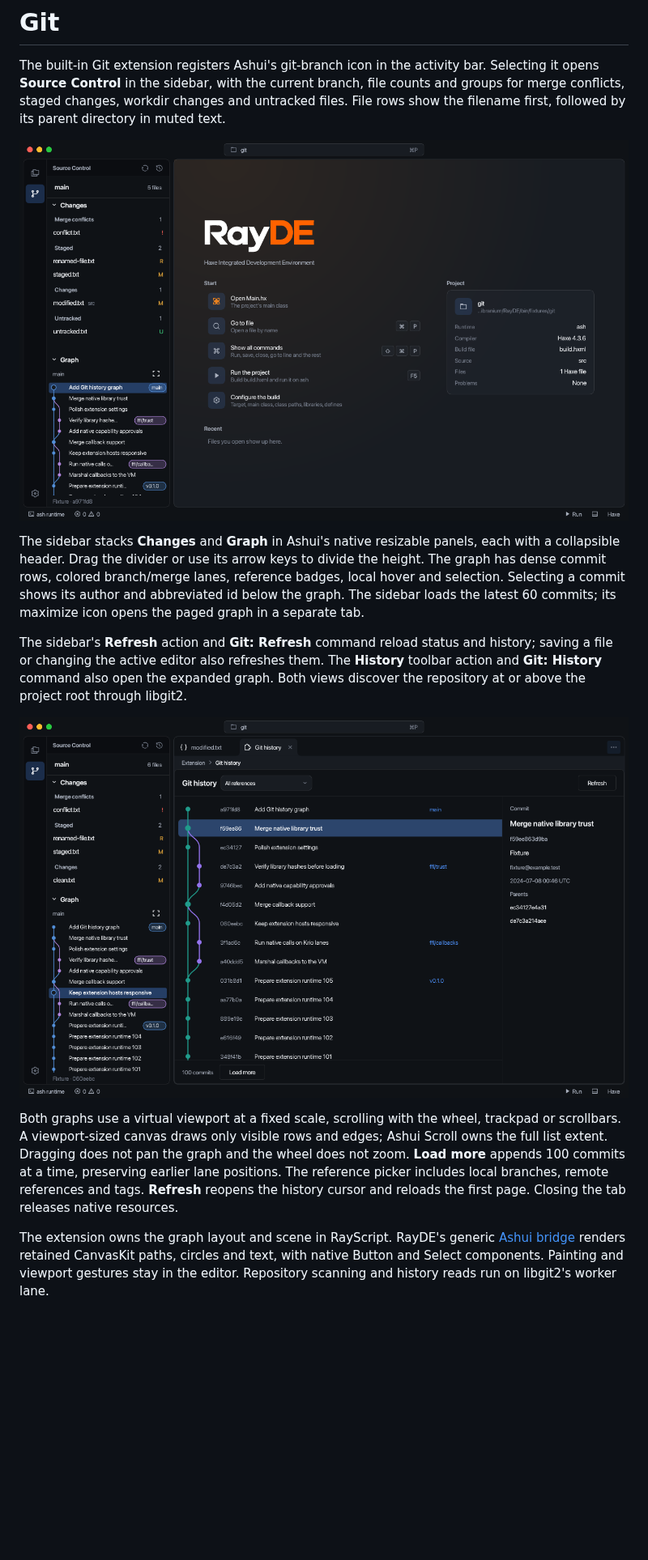
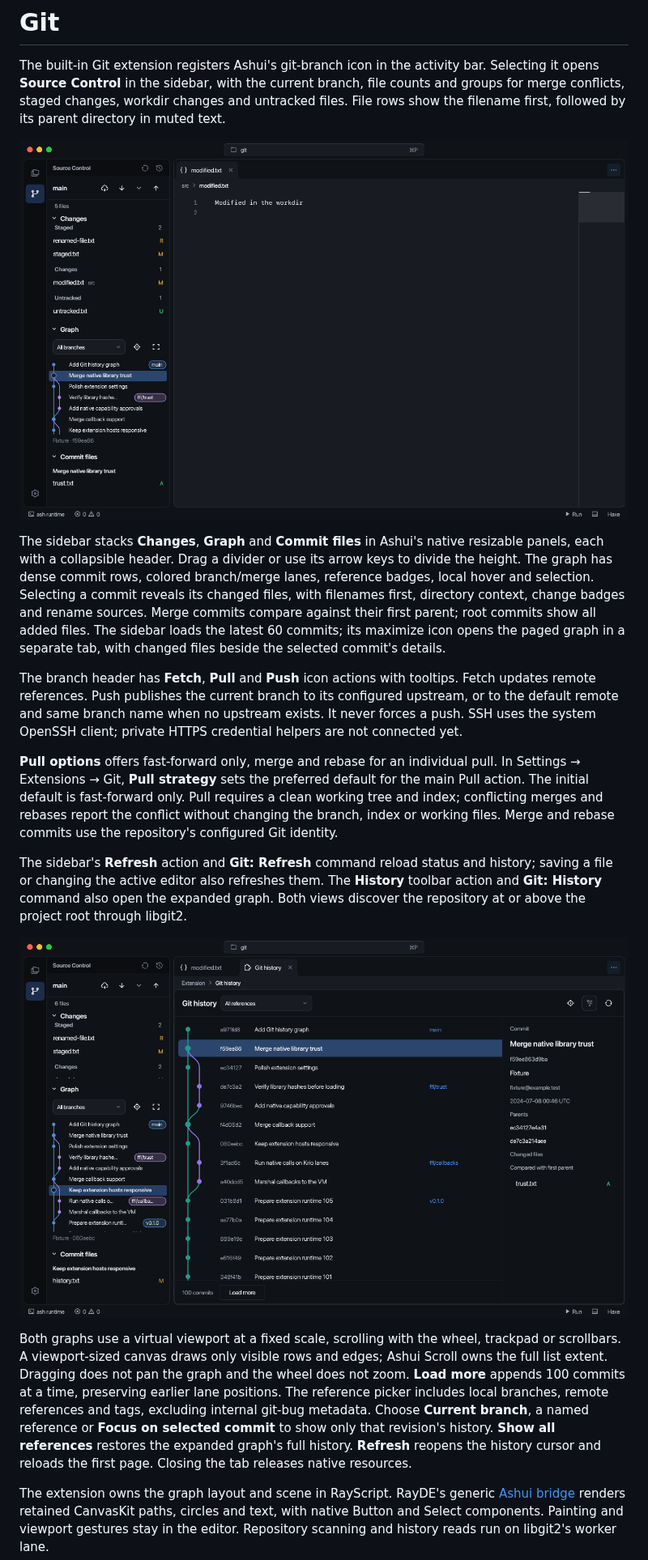
Before and after one commit to rayzor-blade/RayDE, a Markdown page: docs/git.md, the part around one of its changes. Shown at 81% size. GitHub-like rendering; pictures changed too: docs/images/git-history.png, docs/images/git-scm.png; blank space fills up the shorter version.

```diff
--- a/docs/git.md
+++ b/docs/git.md
@@ -4,13 +4,17 @@ The built-in Git extension registers Ashui's git-branch icon in the activity bar
 
 ![Source Control in the sidebar](images/git-scm.png)
 
-The sidebar stacks **Changes** and **Graph** in Ashui's native resizable panels, each with a collapsible header. Drag the divider or use its arrow keys to divide the height. The graph has dense commit rows, colored branch/merge lanes, reference badges, local hover and selection. Selecting a commit shows its author and abbreviated id below the graph. The sidebar loads the latest 60 commits; its maximize icon opens the paged graph in a separate tab.
+The sidebar stacks **Changes**, **Graph** and **Commit files** in Ashui's native resizable panels, each with a collapsible header. Drag a divider or use its arrow keys to divide the height. The graph has dense commit rows, colored branch/merge lanes, reference badges, local hover and selection. Selecting a commit reveals its changed files, with filenames first, directory context, change badges and rename sources. Merge commits compare against their first parent; root commits show all added files. The sidebar loads the latest 60 commits; its maximize icon opens the paged graph in a separate tab, with changed files beside the selected commit's details.
+
+The branch header has **Fetch**, **Pull** and **Push** icon actions with tooltips. Fetch updates remote references. Push publishes the current branch to its configured upstream, or to the default remote and same branch name when no upstream exists. It never forces a push. SSH uses the system OpenSSH client; private HTTPS credential helpers are not connected yet.
+
+**Pull options** offers fast-forward only, merge and rebase for an individual pull. In Settings → Extensions → Git, **Pull strategy** sets the preferred default for the main Pull action. The initial default is fast-forward only. Pull requires a clean working tree and index; conflicting merges and rebases report the conflict without changing the branch, index or working files. Merge and rebase commits use the repository's configured Git identity.
 
 The sidebar's **Refresh** action and **Git: Refresh** command reload status and history; saving a file or changing the active editor also refreshes them. The **History** toolbar action and **Git: History** command also open the expanded graph. Both views discover the repository at or above the project root through libgit2.
 
 ![Git history and selected merge commit](images/git-history.png)
 
-Both graphs use a virtual viewport at a fixed scale, scrolling with the wheel, trackpad or scrollbars. A viewport-sized canvas draws only visible rows and edges; Ashui Scroll owns the full list extent. Dragging does not pan the graph and the wheel does not zoom. **Load more** appends 100 commits at a time, preserving earlier lane positions. The reference picker includes local branches, remote references and tags. **Refresh** reopens the history cursor and reloads the first page. Closing the tab releases native resources.
+Both graphs use a virtual viewport at a fixed scale, scrolling with the wheel, trackpad or scrollbars. A viewport-sized canvas draws only visible rows and edges; Ashui Scroll owns the full list extent. Dragging does not pan the graph and the wheel does not zoom. **Load more** appends 100 commits at a time, preserving earlier lane positions. The reference picker includes local branches, remote references and tags, excluding internal git-bug metadata. Choose **Current branch**, a named reference or **Focus on selected commit** to show only that revision's history. **Show all references** restores the expanded graph's full history. **Refresh** reopens the history cursor and reloads the first page. Closing the tab releases native resources.
 
 The extension owns the graph layout and scene in RayScript. RayDE's generic [Ashui bridge](extensions.md#ashui-controls-and-interactive-drawing) renders retained CanvasKit paths, circles and text, with native Button and Select components. Painting and viewport gestures stay in the editor. Repository scanning and history reads run on libgit2's worker lane.
 
```
Also changed, not shown: other parts of docs/git.md (+3 -1 lines), docs/contributing/checks.md (+2 -0 lines), docs/extensions.md (+5 -1 lines), 14 other files.
